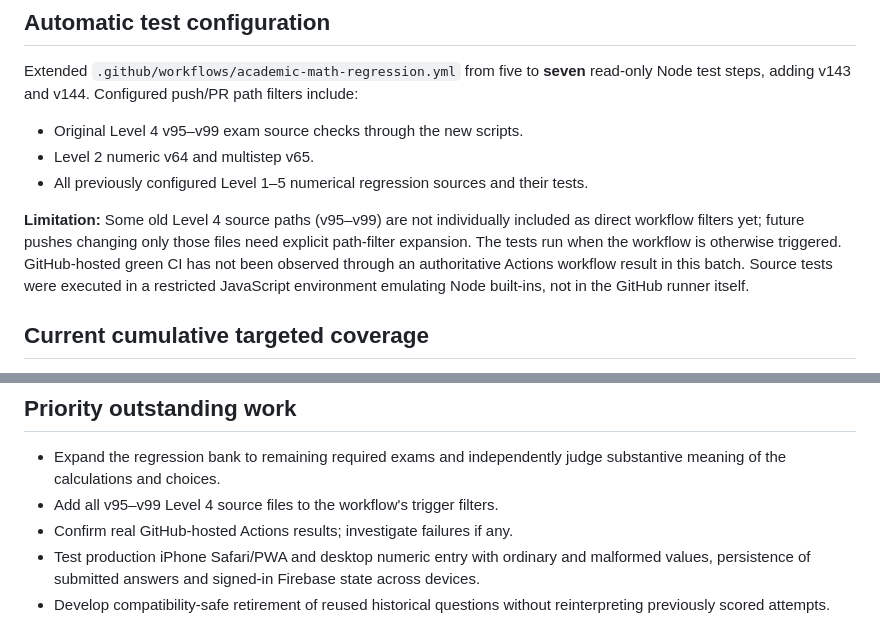
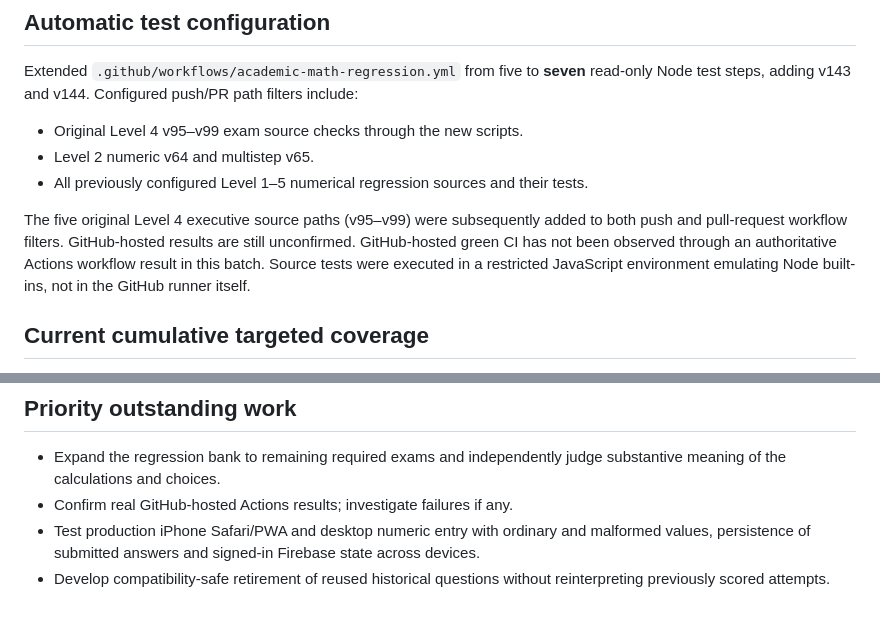
Before and after one commit to gcfd8hy5mb-ai/business-academy, a Markdown page: audits/2026-11-04-level4-executive-level2-numeric-v143-v144.md, 2 parts joined by grey strips. Drawn GitHub-style.

Commit message:
Reconcile audit after enabling all Level 4 academic CI path filters

```diff
--- a/audits/2026-11-04-level4-executive-level2-numeric-v143-v144.md
+++ b/audits/2026-11-04-level4-executive-level2-numeric-v143-v144.md
@@ -23,7 +23,7 @@ Extended `.github/workflows/academic-math-regression.yml` from five to **seven**
 - Level 2 numeric v64 and multistep v65.
 - All previously configured Level 1–5 numerical regression sources and their tests.
 
-**Limitation:** Some old Level 4 source paths (v95–v99) are not individually included as direct workflow filters yet; future pushes changing only those files need explicit path-filter expansion. The tests run when the workflow is otherwise triggered. GitHub-hosted green CI has not been observed through an authoritative Actions workflow result in this batch. Source tests were executed in a restricted JavaScript environment emulating Node built-ins, not in the GitHub runner itself.
+The five original Level 4 executive source paths (v95–v99) were subsequently added to both push and pull-request workflow filters. GitHub-hosted results are still unconfirmed. GitHub-hosted green CI has not been observed through an authoritative Actions workflow result in this batch. Source tests were executed in a restricted JavaScript environment emulating Node built-ins, not in the GitHub runner itself.
 
 ## Current cumulative targeted coverage
 Prior batches had **126** independently reconstructed numerical results. This batch adds **51**, giving **177 independently reconstructed calculations** in the focused regression suites. Multiple-choice metadata, answer-option selection and non-math governance questions are additional checks and should not be added to the numerical count.
@@ -32,7 +32,6 @@ Prior batches had **126** independently reconstructed numerical results. This ba
 
 ## Priority outstanding work
 - Expand the regression bank to remaining required exams and independently judge substantive meaning of the calculations and choices.
-- Add all v95–v99 Level 4 source files to the workflow's trigger filters.
 - Confirm real GitHub-hosted Actions results; investigate failures if any.
 - Test production iPhone Safari/PWA and desktop numeric entry with ordinary and malformed values, persistence of submitted answers and signed-in Firebase state across devices.
 - Develop compatibility-safe retirement of reused historical questions without reinterpreting previously scored attempts.
```
